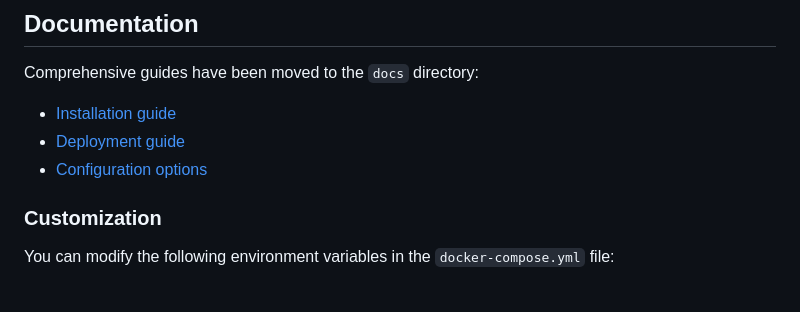
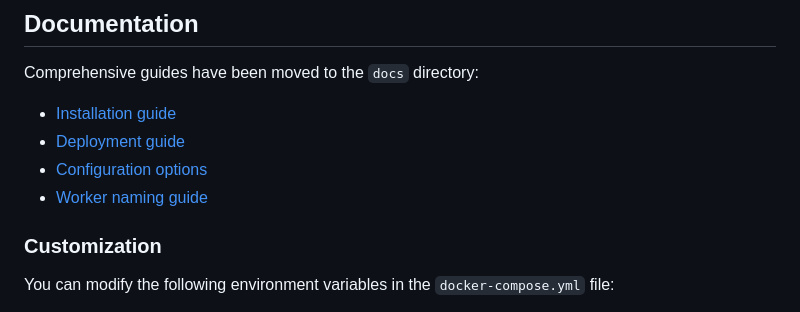
Before and after one commit to Retropex/custom-ocean.xyz-dashboard, a Markdown page: README.md, the part around the change. GitHub-like rendering.

Commit message:
docs: add worker naming guide (#126)

```diff
--- a/README.md
+++ b/README.md
@@ -80,6 +80,7 @@ Comprehensive guides have been moved to the `docs` directory:
 - [Installation guide](docs/INSTALL.md)
 - [Deployment guide](docs/DEPLOYMENT.md)
 - [Configuration options](docs/CONFIGURATION.md)
+- [Worker naming guide](docs/WORKER-NAMING.md)
 
 ### Customization
 
```
Also changed, not shown: docs/WORKER-NAMING.md (added, +47 -0 lines).
